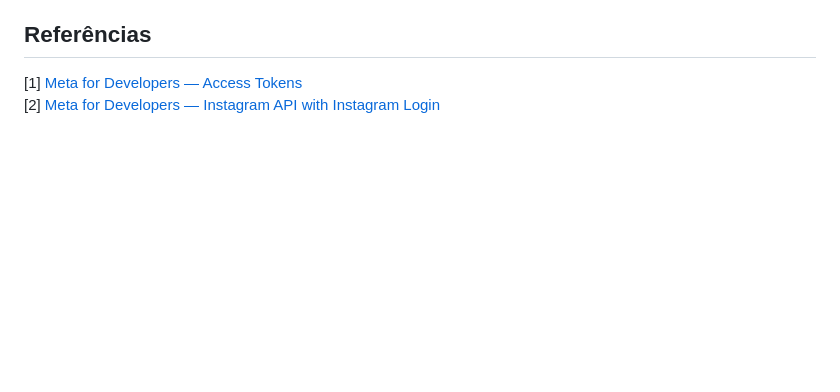
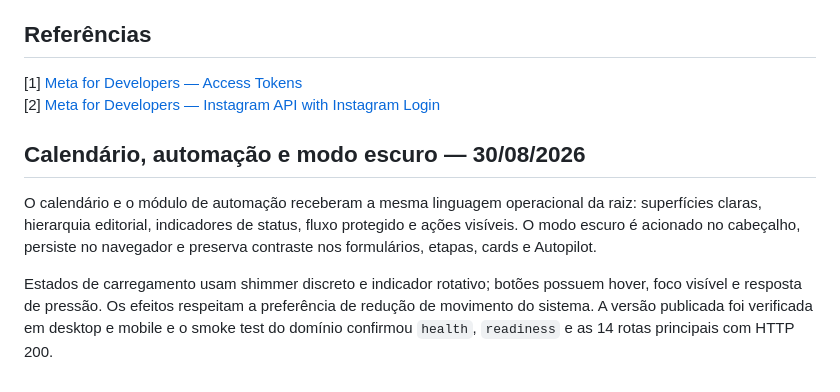
Before and after one commit to s2corporativo/studio, a Markdown page: SOCIAL_OS_RELEASE_STATUS.md, the part around the change. Rendered like a GitHub page; blank space fills up the shorter version.

Commit message:
Checkpoint: Registro de produção atualizado: calendário e automação na identidade institucional, modo escuro persistente, interações acessíveis e smoke test de produção aprovado.

```diff
--- a/SOCIAL_OS_RELEASE_STATUS.md
+++ b/SOCIAL_OS_RELEASE_STATUS.md
@@ -81,3 +81,9 @@ Atualize o **App ID** correspondente ao DPT no formulário seguro já disponibil
 
 [1] [Meta for Developers — Access Tokens](https://developers.facebook.com/docs/facebook-login/guides/access-tokens/)
 [2] [Meta for Developers — Instagram API with Instagram Login](https://developers.facebook.com/docs/instagram-platform/instagram-api-with-instagram-login/business-login/)
+
+## Calendário, automação e modo escuro — 30/08/2026
+
+O calendário e o módulo de automação receberam a mesma linguagem operacional da raiz: superfícies claras, hierarquia editorial, indicadores de status, fluxo protegido e ações visíveis. O modo escuro é acionado no cabeçalho, persiste no navegador e preserva contraste nos formulários, etapas, cards e Autopilot.
+
+Estados de carregamento usam shimmer discreto e indicador rotativo; botões possuem hover, foco visível e resposta de pressão. Os efeitos respeitam a preferência de redução de movimento do sistema. A versão publicada foi verificada em desktop e mobile e o smoke test do domínio confirmou `health`, `readiness` e as 14 rotas principais com HTTP 200.
```
